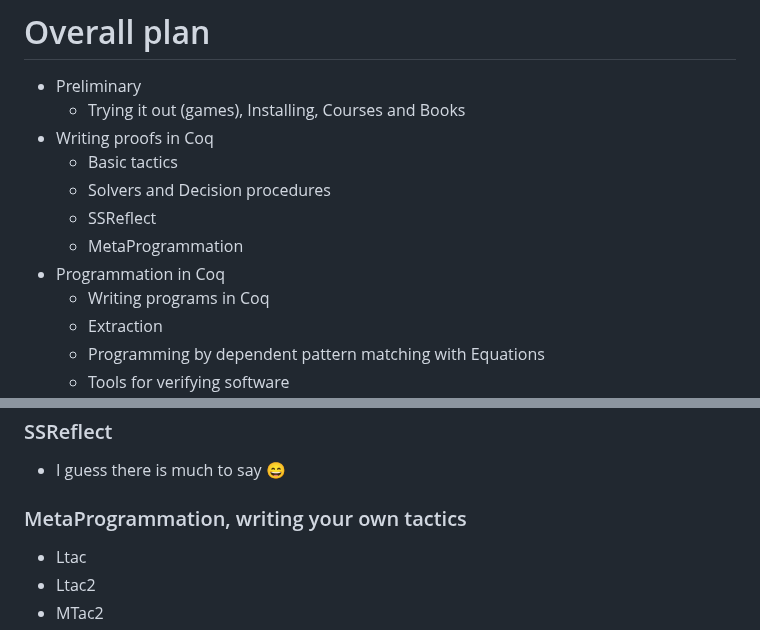
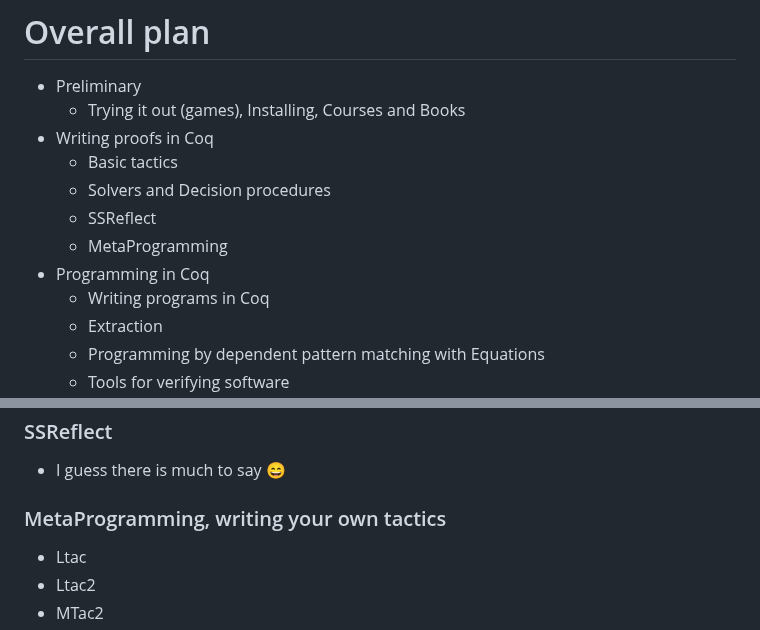
Before and after one commit to coq/platform-docs, a Markdown page: draft_structure_doc.md, 2 parts joined by grey strips. GitHub-like rendering.

Commit message:
Programmation -> english (#22)
* Programmation -> english

* Update draft_structure_doc.md

```diff
--- a/draft_structure_doc.md
+++ b/draft_structure_doc.md
@@ -12,8 +12,8 @@
   - Basic tactics
   - Solvers and Decision procedures
   - SSReflect
-  - MetaProgrammation
-- Programmation in Coq
+  - MetaProgramming
+- Programming in Coq
   - Writing programs in Coq
   - Extraction
   - Programming by dependent pattern matching with Equations
@@ -64,7 +64,7 @@
 ### SSReflect
 - I guess there is much to say :smile:
 
-### MetaProgrammation, writing your own tactics
+### MetaProgramming, writing your own tactics
 - Ltac
 - Ltac2
 - MTac2
```
